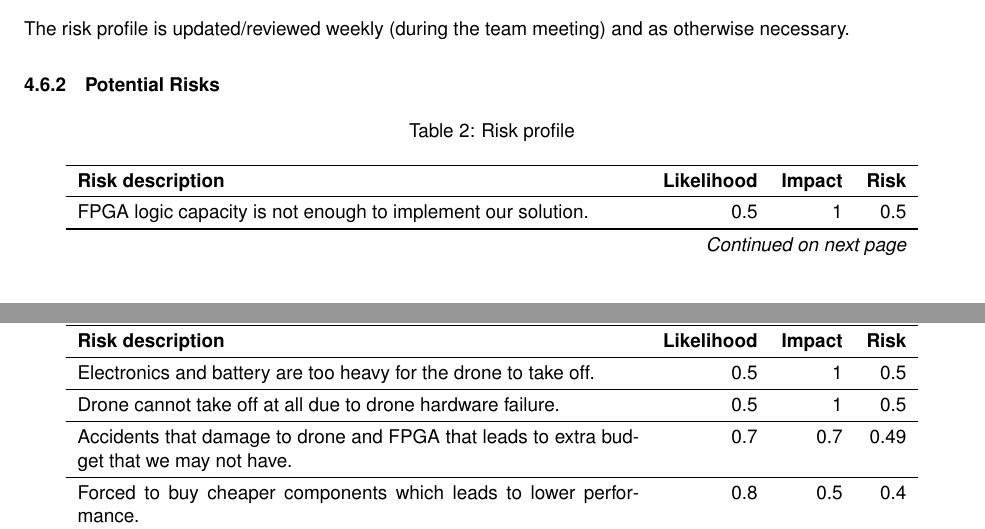
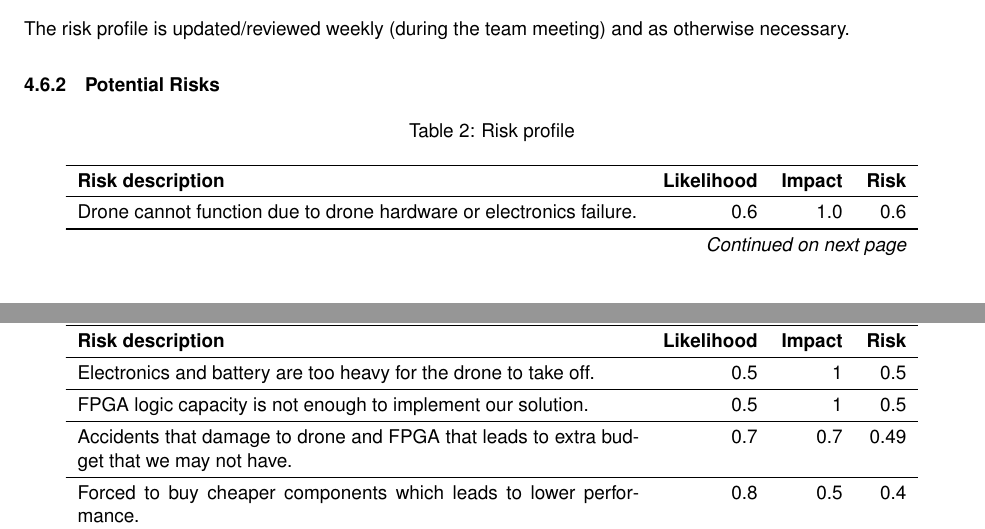
Before and after one commit to Capstone-Skynet/Capstone-Skynet.github.io, a LaTeX document (docs/proposal/proposal.tex, which reads docs/proposal/3_8_risk_profile.tex): two parts of pages 11 and 12 of 15, joined at a grey line, cut so that both start at the same text. Compiled offline with pdfLaTeX.

Commit message:
Moved drone integration as bigger risk

```diff
--- a/docs/proposal/3_8_risk_profile.tex
+++ b/docs/proposal/3_8_risk_profile.tex
@@ -39,9 +39,9 @@ The risk profile is updated/reviewed weekly (during the team meeting) and as oth
 \hline
 \endlastfoot
 
+Drone cannot function due to drone hardware or electronics failure. & 0.6 & 1.0 & 0.6\\ \hline
+Electronics and battery are too heavy for the drone to take off. & 0.5 & 1 & 0.5\\ \hline
 FPGA logic capacity is not enough to implement our solution. & 0.5 & 1 & 0.5\\ \hline
-Electronics and battery are too heavy for the drone to take off. & 0.5 & 1 & 0.5\\ \hline
-Drone cannot take off at all due to drone hardware failure. & 0.5 & 1 & 0.5\\ \hline
 Accidents that damage to drone and FPGA that leads to extra budget that we may not have. & 0.7 & 0.7 & 0.49\\ \hline
 Forced to buy cheaper components which leads to lower performance. & 0.8 & 0.5 & 0.4\\ \hline
 Deliveries is not meeting client’s expectations & 0.2 & 0.8 & 0.4\\ \hline
```
Also changed, not shown: docs/proposal/proposal.pdf.
